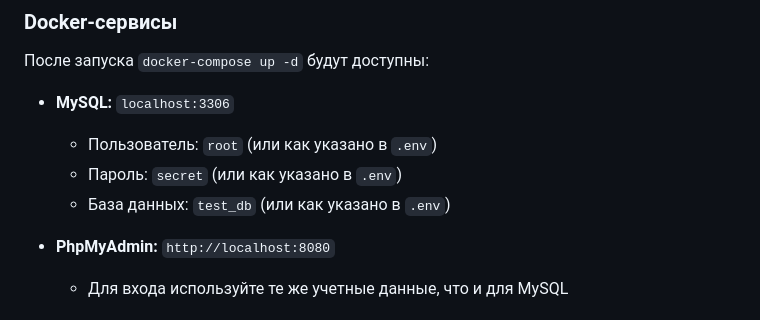
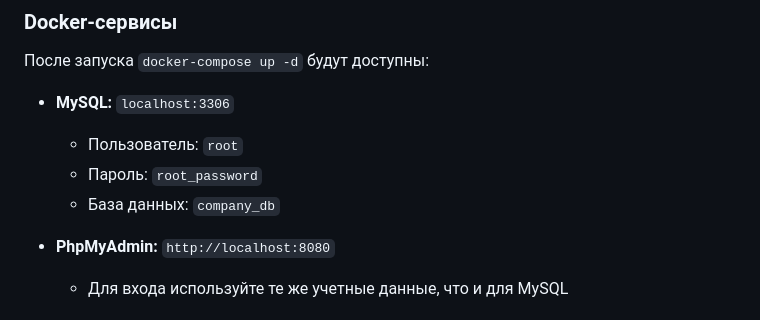
Before and after one commit to Spewedandbraked/job-application2, a Markdown page: README.md, the part around the change. GitHub-like rendering.

Commit message:
edit_README

```diff
--- a/README.md
+++ b/README.md
@@ -256,9 +256,9 @@ public static function isHtmlStructureValid($tags): bool
 После запуска `docker-compose up -d` будут доступны:
 
 - **MySQL:** `localhost:3306`
-  - Пользователь: `root` (или как указано в `.env`)
-  - Пароль: `secret` (или как указано в `.env`)
-  - База данных: `test_db` (или как указано в `.env`)
+  - Пользователь: `root`
+  - Пароль: `root_password`
+  - База данных: `company_db`
 
 - **PhpMyAdmin:** `http://localhost:8080`
   - Для входа используйте те же учетные данные, что и для MySQL
```
